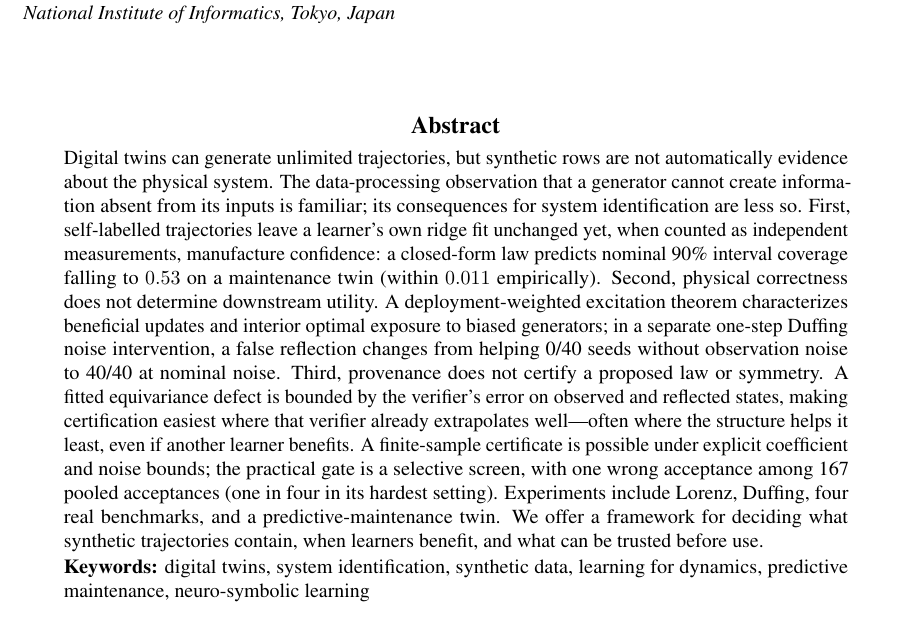
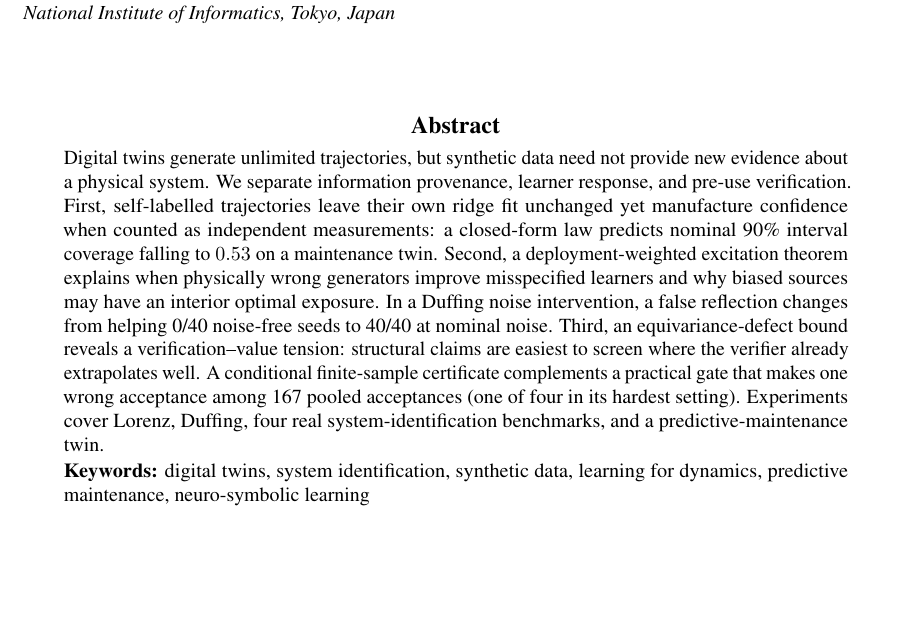
Before and after one commit to pche123/l4dc-digital-twins, a LaTeX thesis (main.tex): part of page 1 of 52 before the commit and part of page 1 of 53 after it, cut so that both start at the same text, the shorter picture padded with empty space. Compiled offline with pdfLaTeX.

Commit message:
Test shorter abstract with unmodified template spacing

```diff
--- a/main.tex
+++ b/main.tex
@@ -21,11 +21,6 @@
 \newcommand{\ProofSketch}{\paragraph{Proof sketch.}}
 \newcommand{\Intuition}{\paragraph{Intuition.}}
 
-\setlength{\abovedisplayskip}{5pt plus 1pt minus 2pt}
-\setlength{\belowdisplayskip}{5pt plus 1pt minus 2pt}
-\setlength{\textfloatsep}{7pt plus 2pt minus 2pt}
-\setlength{\floatsep}{6pt plus 2pt minus 2pt}
-\setlength{\intextsep}{6pt plus 2pt minus 2pt}
 
 \author{%
  \Name{Prasad Cheema} \Email{prasad@nii.ac.jp}\\
@@ -40,7 +35,7 @@
 \maketitle
 
 \begin{abstract}%
-Digital twins can generate unlimited trajectories, but synthetic rows are not automatically evidence about the physical system. The data-processing observation that a generator cannot create information absent from its inputs is familiar; its consequences for system identification are less so. First, self-labelled trajectories leave a learner's own ridge fit unchanged yet, when counted as independent measurements, manufacture confidence: a closed-form law predicts nominal 90\% interval coverage falling to $0.53$ on a maintenance twin (within $0.011$ empirically). Second, physical correctness does not determine downstream utility. A deployment-weighted excitation theorem characterizes beneficial updates and interior optimal exposure to biased generators; in a separate one-step Duffing noise intervention, a false reflection changes from helping 0/40 seeds without observation noise to 40/40 at nominal noise. Third, provenance does not certify a proposed law or symmetry. A fitted equivariance defect is bounded by the verifier's error on observed and reflected states, making certification easiest where that verifier already extrapolates well---often where the structure helps it least, even if another learner benefits. A finite-sample certificate is possible under explicit coefficient and noise bounds; the practical gate is a selective screen, with one wrong acceptance among 167 pooled acceptances (one in four in its hardest setting). Experiments include Lorenz, Duffing, four real benchmarks, and a predictive-maintenance twin. We offer a framework for deciding what synthetic trajectories contain, when learners benefit, and what can be trusted before use.%
+Digital twins generate unlimited trajectories, but synthetic data need not provide new evidence about a physical system. We separate information provenance, learner response, and pre-use verification. First, self-labelled trajectories leave their own ridge fit unchanged yet manufacture confidence when counted as independent measurements: a closed-form law predicts nominal 90\% interval coverage falling to $0.53$ on a maintenance twin. Second, a deployment-weighted excitation theorem explains when physically wrong generators improve misspecified learners and why biased sources may have an interior optimal exposure. In a Duffing noise intervention, a false reflection changes from helping 0/40 noise-free seeds to 40/40 at nominal noise. Third, an equivariance-defect bound reveals a verification--value tension: structural claims are easiest to screen where the verifier already extrapolates well. A conditional finite-sample certificate complements a practical gate that makes one wrong acceptance among 167 pooled acceptances (one of four in its hardest setting). Experiments cover Lorenz, Duffing, four real system-identification benchmarks, and a predictive-maintenance twin.%
 \end{abstract}
 
 \begin{keywords}%
```
